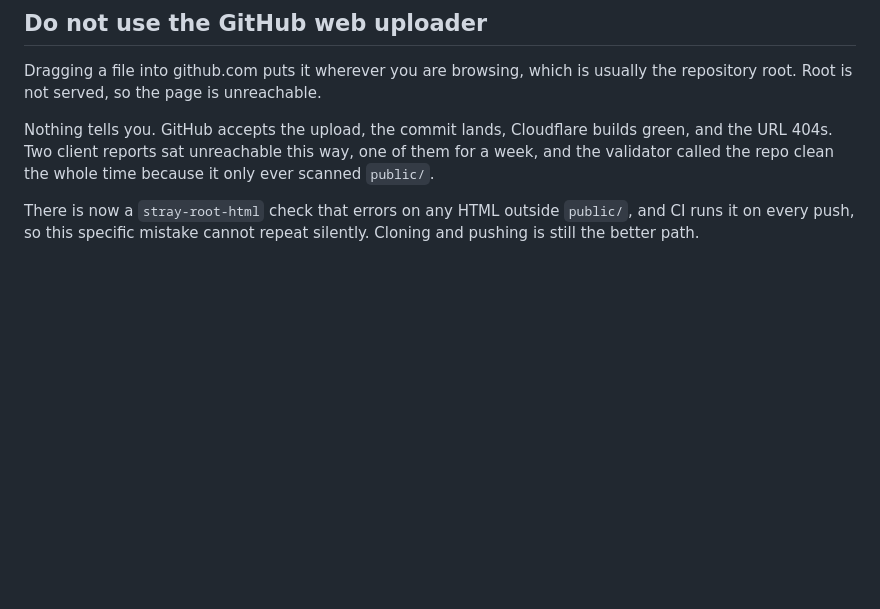
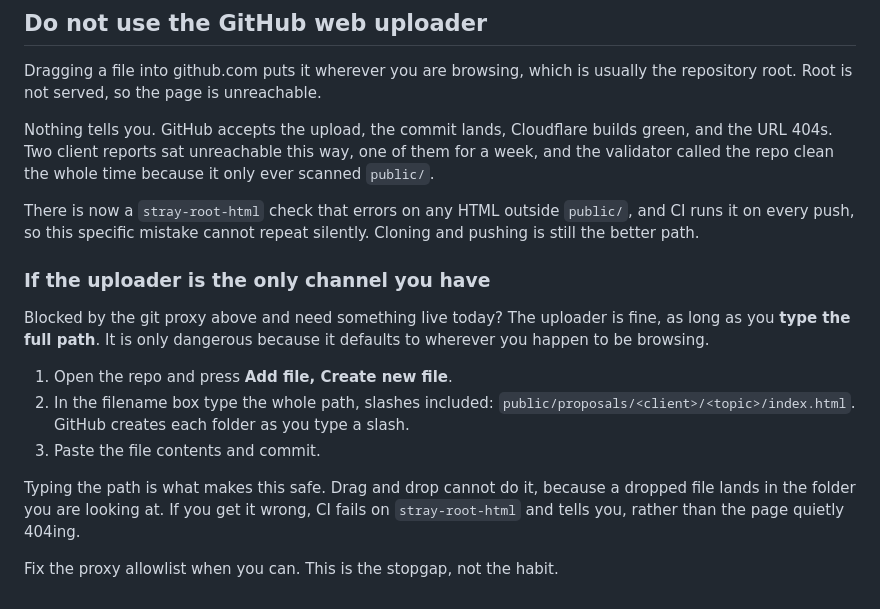
Before and after one commit to ConversionSystem/nearfront-work, a Markdown page: SETUP.md, the part around the change. Drawn GitHub-style; blank space fills up the shorter version.

Commit message:
SETUP.md: give the proxy-blocked path a safe way to ship
The doc told people not to use the GitHub web uploader, but for anyone the git
proxy is blocking, the uploader is the only channel they have. Telling them not
to use it just leaves them stuck, which is how two reports ended up at the repo
root in the first place.

The uploader is safe when you type the full path into the filename box, since
GitHub creates the folders from the slashes. It is only dangerous on drag and
drop, which lands the file wherever you are browsing. Documented as an explicit
stopgap, with the proxy fix still the real answer.

Co-Authored-By: Claude Opus 5 <noreply@anthropic.com>

```diff
--- a/SETUP.md
+++ b/SETUP.md
@@ -126,3 +126,21 @@ because it only ever scanned `public/`.
 There is now a `stray-root-html` check that errors on any HTML outside
 `public/`, and CI runs it on every push, so this specific mistake cannot repeat
 silently. Cloning and pushing is still the better path.
+
+### If the uploader is the only channel you have
+
+Blocked by the git proxy above and need something live today? The uploader is
+fine, as long as you **type the full path**. It is only dangerous because it
+defaults to wherever you happen to be browsing.
+
+1. Open the repo and press **Add file, Create new file**.
+2. In the filename box type the whole path, slashes included:
+   `public/proposals/<client>/<topic>/index.html`. GitHub creates each folder
+   as you type a slash.
+3. Paste the file contents and commit.
+
+Typing the path is what makes this safe. Drag and drop cannot do it, because a
+dropped file lands in the folder you are looking at. If you get it wrong, CI
+fails on `stray-root-html` and tells you, rather than the page quietly 404ing.
+
+Fix the proxy allowlist when you can. This is the stopgap, not the habit.
```
